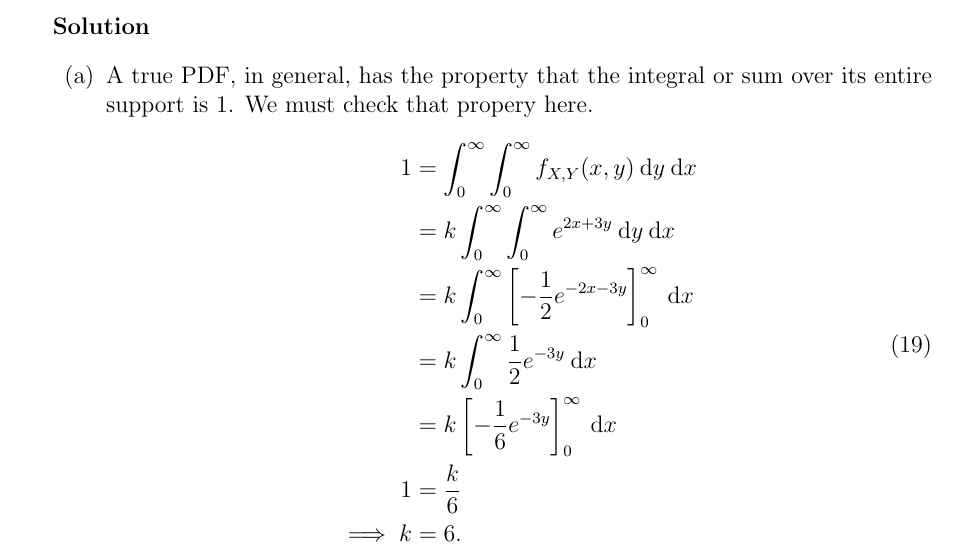
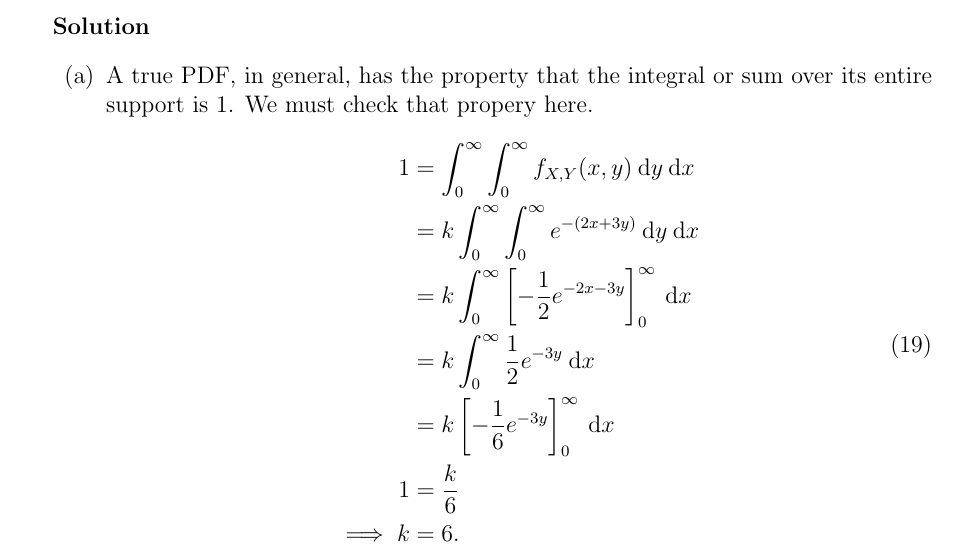
Before and after one commit to hershal/ee351k, a LaTeX problem sheet (homeworks/hw5/writeup.tex): part of page 6 of 7, cut so that both start at the same text. Compiled offline with pdfLaTeX.

Commit message:
minor fixes and re-fills

```diff
--- a/homeworks/hw5/writeup.tex
+++ b/homeworks/hw5/writeup.tex
@@ -313,7 +313,7 @@
             \begin{aligned}
               1 &= \int_0^\infty \int_0^\infty f_{X,Y}(x,y) \dd{y}
               \dd{x} \\
-              &= k \int_0^\infty \int_0^\infty e^{2x+3y} \dd{y}
+              &= k \int_0^\infty \int_0^\infty e^{-(2x+3y)} \dd{y}
               \dd{x} \\
               &= k \int_0^\infty
               \left[-\frac{1}{2}e^{-2x-3y}\right]_0^\infty
```
Also changed, not shown: homeworks/hw5/writeup.tex (6 more changed lines).
